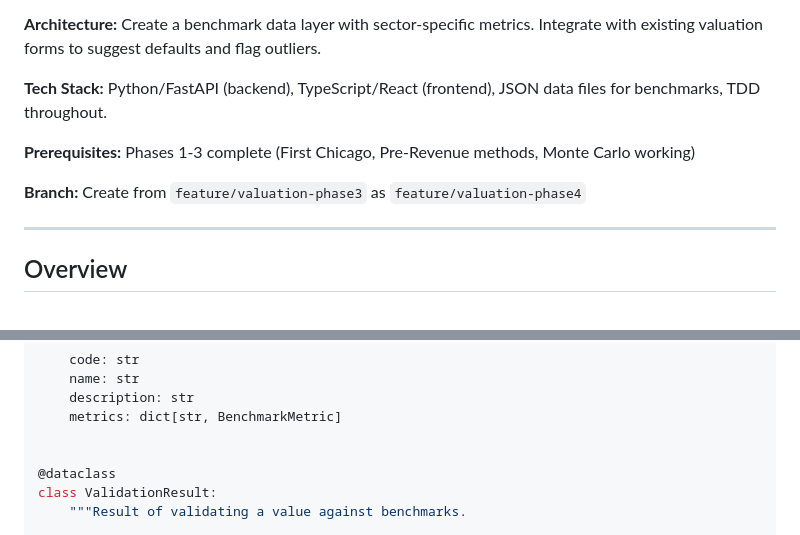
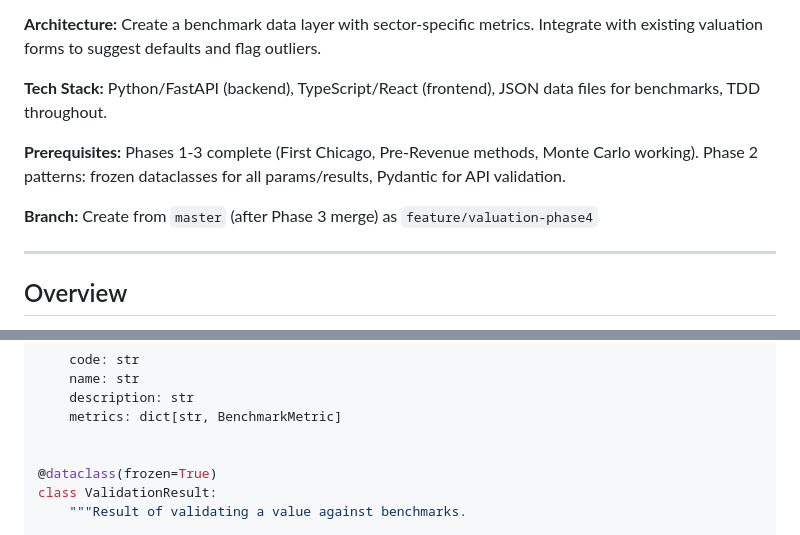
Before and after one commit to eyadsibai/worth_it, a Markdown page: docs/plans/2025-12-27-valuation-calculator-phase4.md, 2 parts joined by grey strips. Rendered like a GitHub page.

```diff
--- a/docs/plans/2025-12-27-valuation-calculator-phase4.md
+++ b/docs/plans/2025-12-27-valuation-calculator-phase4.md
@@ -8,9 +8,9 @@
 
 **Tech Stack:** Python/FastAPI (backend), TypeScript/React (frontend), JSON data files for benchmarks, TDD throughout.
 
-**Prerequisites:** Phases 1-3 complete (First Chicago, Pre-Revenue methods, Monte Carlo working)
+**Prerequisites:** Phases 1-3 complete (First Chicago, Pre-Revenue methods, Monte Carlo working). Phase 2 patterns: frozen dataclasses for all params/results, Pydantic for API validation.
 
-**Branch:** Create from `feature/valuation-phase3` as `feature/valuation-phase4`
+**Branch:** Create from `master` (after Phase 3 merge) as `feature/valuation-phase4`
 
 ---
 
@@ -205,7 +205,7 @@ class IndustryBenchmark:
     metrics: dict[str, BenchmarkMetric]
 
 
-@dataclass
+@dataclass(frozen=True)
 class ValidationResult:
     """Result of validating a value against benchmarks.
 
```
Also changed, not shown: docs/plans/2025-12-27-valuation-calculator-phase5.md (+3 -3 lines), docs/plans/2025-12-27-valuation-calculator-phase6.md (+3 -3 lines).
